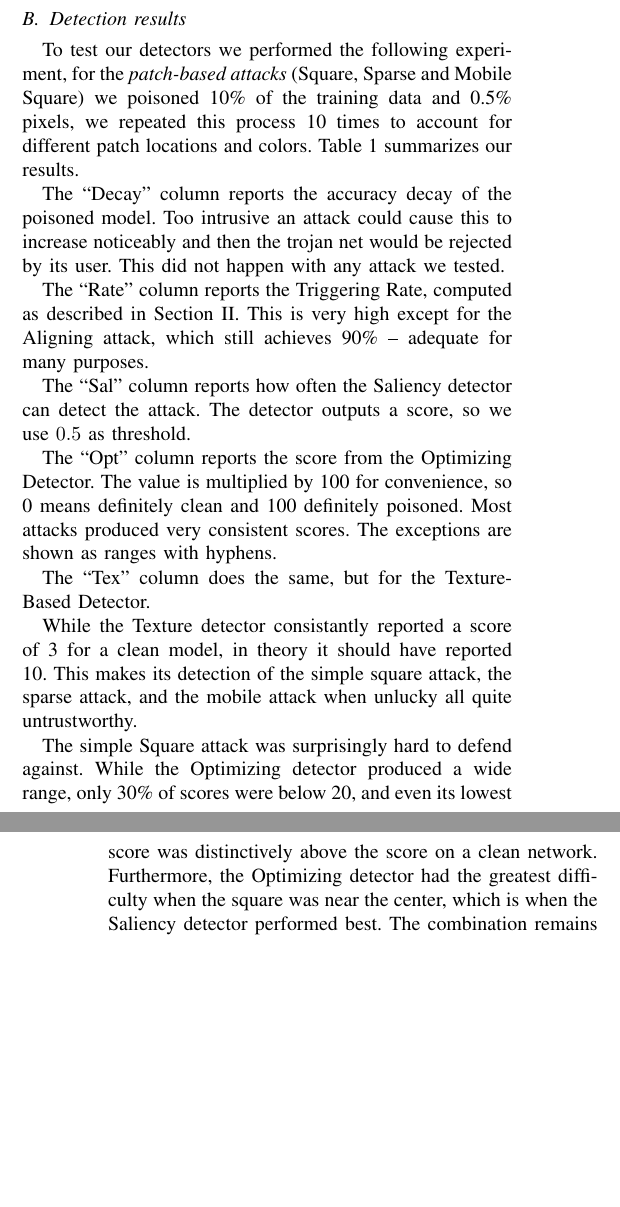
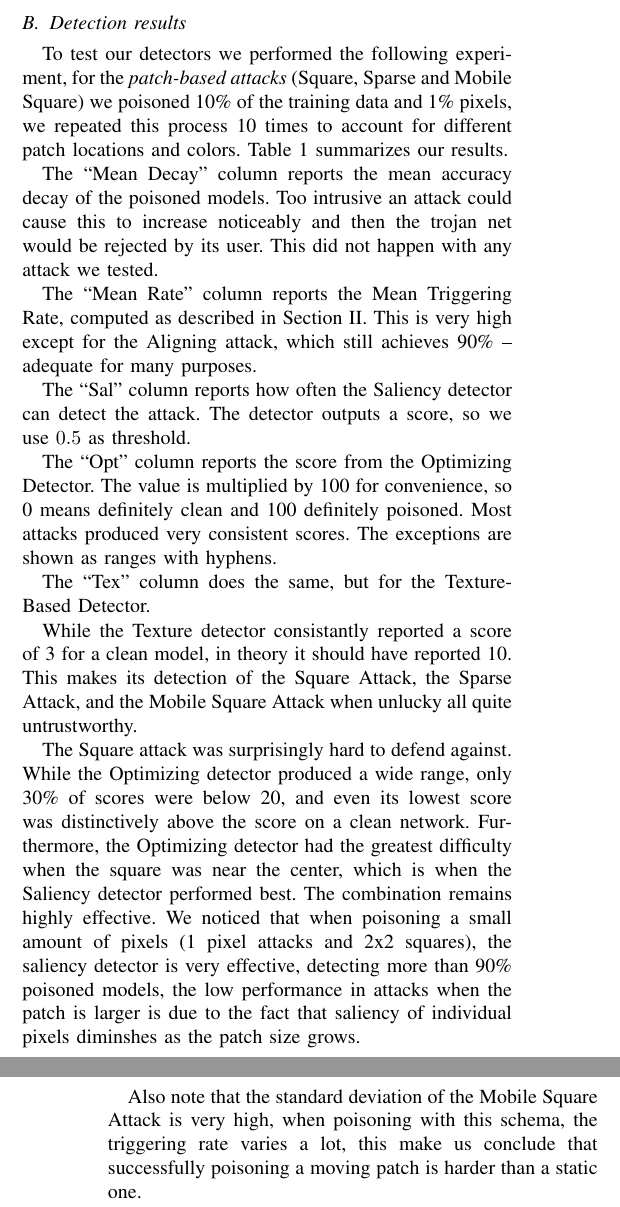
Before and after one commit to edublancas/trojan-defender, a LaTeX paper (report/main.tex): two parts of the columns of pages 5 and 6 of 7, joined at a grey line, cut so that both start at the same text, the shorter picture padded with empty space. Compiled offline with pdfLaTeX.

Commit message:
updates results

```diff
--- a/report/main.tex
+++ b/report/main.tex
@@ -449,17 +450,18 @@ Mobile square requires more poisoned data and pixels to be effective.
   \caption{Results on MNIST}
-\end{table}
+  \end{center}
+\end{table*}
 
 To test our detectors we performed the following experiment, for the
 \textit{patch-based attacks} (Square, Sparse and Mobile Square) we poisoned
-10\% of the training data and 0.5\% pixels, we repeated this process 10 times
+10\% of the training data and 1\% pixels, we repeated this process 10 times
 to account for different patch locations and colors. Table 1 summarizes our results.
 
-The ``Decay'' column reports the accuracy decay of the poisoned model.
-Too intrusive an attack could cause this to increase
+The ``Mean Decay'' column reports the mean accuracy decay of the poisoned
+models. Too intrusive an attack could cause this to increase
 noticeably and then the trojan net would be rejected by its user.
 This did not happen with any attack we tested.
 
-The ``Rate'' column reports the Triggering Rate, computed as described
+The ``Mean Rate'' column reports the Mean Triggering Rate, computed as described
 in Section II.  This is very high except for the Aligning attack,
 which still achieves 90\% -- adequate for many purposes.
 
@@ -477,16 +479,25 @@ Detector.
 
 While the Texture detector consistantly reported a score of 3 for a
 clean model, in theory it should have reported 10.  This makes its
-detection of the simple square attack, the sparse attack, and the
-mobile attack when unlucky all quite untrustworthy.
+detection of the Square Attack, the Sparse Attack, and the
+Mobile Square Attack when unlucky all quite untrustworthy.
 
-The simple Square attack was surprisingly hard to defend against.
+The Square attack was surprisingly hard to defend against.
 While the Optimizing detector produced a wide range, only 30\% of
 scores were below 20, and even its lowest score was distinctively
 above the score on a clean network.  Furthermore, the Optimizing
 detector had the greatest difficulty when the square was near the
 center, which is when the Saliency detector performed best.  The
-combination remains highly effective.
+combination remains highly effective. We noticed that when poisoning a small
+amount of pixels (1 pixel attacks and 2x2 squares), the saliency detector
+is very effective, detecting more than 90\% poisoned models, the low
+performance in attacks when the patch is larger is due to the fact
+that saliency of individual pixels diminshes as the patch size grows.
+
+Also note that the standard deviation of the Mobile Square Attack is very
+high, when poisoning with this schema, the triggering rate varies a lot,
+this make us conclude that successfully poisoning a moving patch is harder
+than a static one.
 
 \begin{figure}[b]
 \centering
```
Also changed, not shown: report/main.tex (23 more changed lines).
